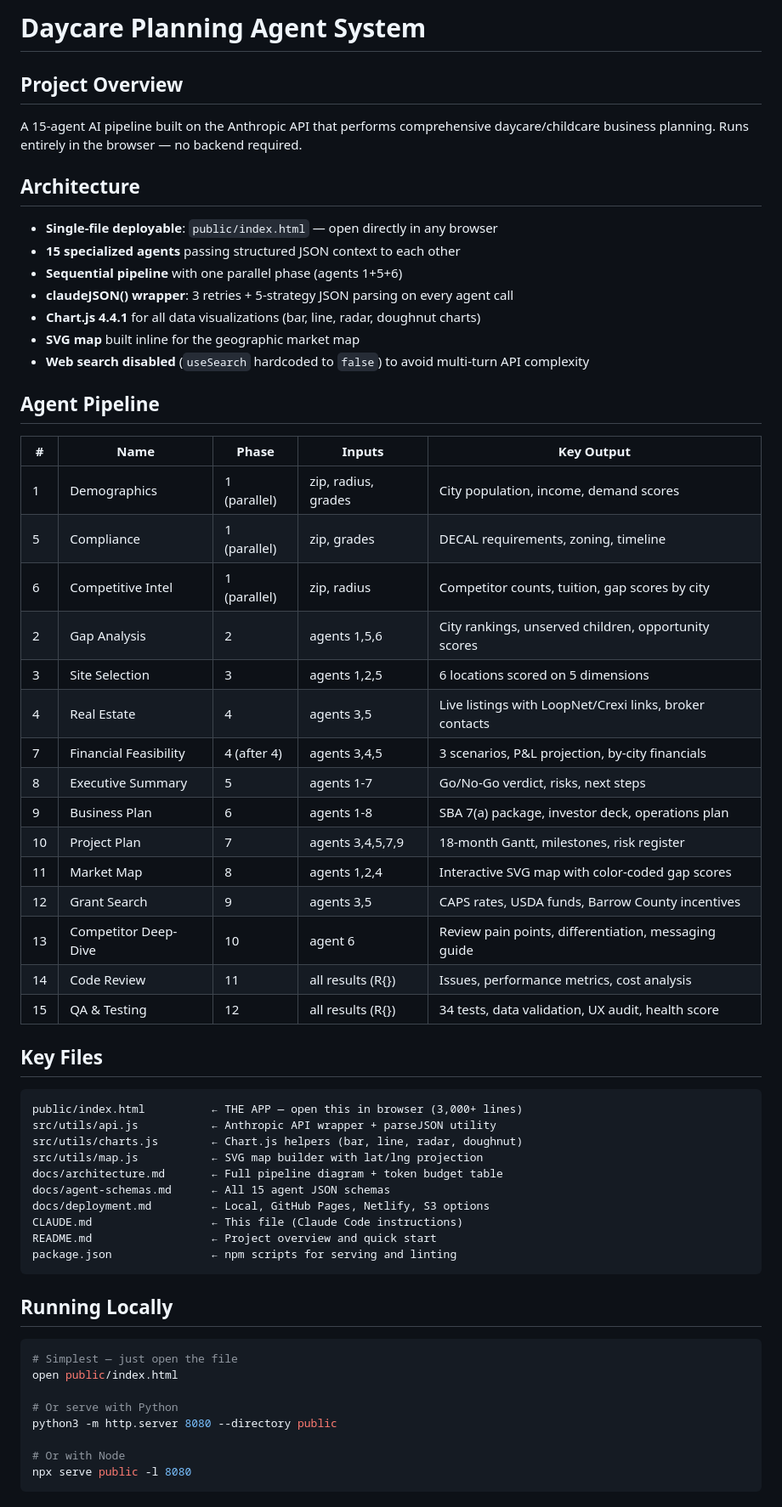
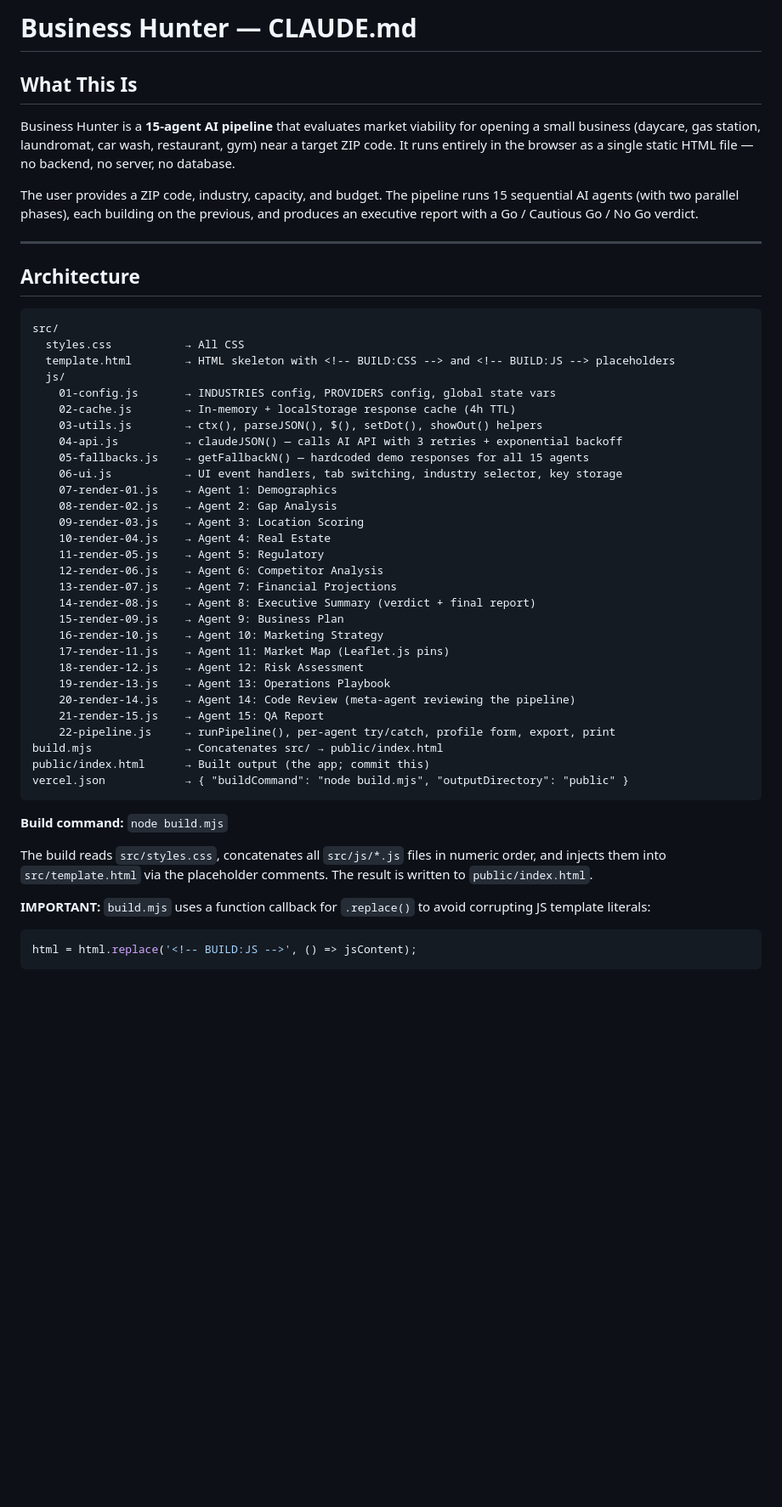
Before and after one commit to khalfancheema/Business-hunter, a Markdown page: CLAUDE.md, the part around one of its changes. Shown at 85% size. Rendered like a GitHub page; blank space fills up the shorter version.

Commit message:
docs: add CLAUDE.md with current architecture, concepts, and coding rules

````diff
--- a/CLAUDE.md
+++ b/CLAUDE.md
@@ -1,60 +1,53 @@
-# Daycare Planning Agent System
+# Business Hunter — CLAUDE.md
 
-## Project Overview
-A 15-agent AI pipeline built on the Anthropic API that performs comprehensive daycare/childcare business planning. Runs entirely in the browser — no backend required.
+## What This Is
+
+Business Hunter is a **15-agent AI pipeline** that evaluates market viability for opening a small business (daycare, gas station, laundromat, car wash, restaurant, gym) near a target ZIP code. It runs entirely in the browser as a single static HTML file — no backend, no server, no database.
+
+The user provides a ZIP code, industry, capacity, and budget. The pipeline runs 15 sequential AI agents (with two parallel phases), each building on the previous, and produces an executive report with a Go / Cautious Go / No Go verdict.
+
+---
 
 ## Architecture
-- **Single-file deployable**: `public/index.html` — open directly in any browser
-- **15 specialized agents** passing structured JSON context to each other
-- **Sequential pipeline** with one parallel phase (agents 1+5+6)
-- **claudeJSON() wrapper**: 3 retries + 5-strategy JSON parsing on every agent call
-- **Chart.js 4.4.1** for all data visualizations (bar, line, radar, doughnut charts)
-- **SVG map** built inline for the geographic market map
-- **Web search disabled** (`useSearch` hardcoded to `false`) to avoid multi-turn API complexity
 
-## Agent Pipeline
-
-| # | Name | Phase | Inputs | Key Output |
-|---|------|-------|--------|-----------|
-| 1 | Demographics | 1 (parallel) | zip, radius, grades | City population, income, demand scores |
-| 5 | Compliance | 1 (parallel) | zip, grades | DECAL requirements, zoning, timeline |
-| 6 | Competitive Intel | 1 (parallel) | zip, radius | Competitor counts, tuition, gap scores by city |
-| 2 | Gap Analysis | 2 | agents 1,5,6 | City rankings, unserved children, opportunity scores |
-| 3 | Site Selection | 3 | agents 1,2,5 | 6 locations scored on 5 dimensions |
-| 4 | Real Estate | 4 | agents 3,5 | Live listings with LoopNet/Crexi links, broker contacts |
-| 7 | Financial Feasibility | 4 (after 4) | agents 3,4,5 | 3 scenarios, P&L projection, by-city financials |
-| 8 | Executive Summary | 5 | agents 1-7 | Go/No-Go verdict, risks, next steps |
-| 9 | Business Plan | 6 | agents 1-8 | SBA 7(a) package, investor deck, operations plan |
-| 10 | Project Plan | 7 | agents 3,4,5,7,9 | 18-month Gantt, milestones, risk register |
-| 11 | Market Map | 8 | agents 1,2,4 | Interactive SVG map with color-coded gap scores |
-| 12 | Grant Search | 9 | agents 3,5 | CAPS rates, USDA funds, Barrow County incentives |
-| 13 | Competitor Deep-Dive | 10 | agent 6 | Review pain points, differentiation, messaging guide |
-| 14 | Code Review | 11 | all results (R{}) | Issues, performance metrics, cost analysis |
-| 15 | QA & Testing | 12 | all results (R{}) | 34 tests, data validation, UX audit, health score |
-
-## Key Files
 ```
-public/index.html          ← THE APP — open this in browser (3,000+ lines)
-src/utils/api.js           ← Anthropic API wrapper + parseJSON utility
-src/utils/charts.js        ← Chart.js helpers (bar, line, radar, doughnut)
-src/utils/map.js           ← SVG map builder with lat/lng projection
-docs/architecture.md       ← Full pipeline diagram + token budget table
-docs/agent-schemas.md      ← All 15 agent JSON schemas
-docs/deployment.md         ← Local, GitHub Pages, Netlify, S3 options
-CLAUDE.md                  ← This file (Claude Code instructions)
-README.md                  ← Project overview and quick start
-package.json               ← npm scripts for serving and linting
+src/
+  styles.css           → All CSS
+  template.html        → HTML skeleton with <!-- BUILD:CSS --> and <!-- BUILD:JS --> placeholders
+  js/
+    01-config.js       → INDUSTRIES config, PROVIDERS config, global state vars
+    02-cache.js        → In-memory + localStorage response cache (4h TTL)
+    03-utils.js        → ctx(), parseJSON(), $(), setDot(), showOut() helpers
+    04-api.js          → claudeJSON() — calls AI API with 3 retries + exponential backoff
+    05-fallbacks.js    → getFallbackN() — hardcoded demo responses for all 15 agents
+    06-ui.js           → UI event handlers, tab switching, industry selector, key storage
+    07-render-01.js    → Agent 1: Demographics
+    08-render-02.js    → Agent 2: Gap Analysis
+    09-render-03.js    → Agent 3: Location Scoring
+    10-render-04.js    → Agent 4: Real Estate
+    11-render-05.js    → Agent 5: Regulatory
+    12-render-06.js    → Agent 6: Competitor Analysis
+    13-render-07.js    → Agent 7: Financial Projections
+    14-render-08.js    → Agent 8: Executive Summary (verdict + final report)
+    15-render-09.js    → Agent 9: Business Plan
+    16-render-10.js    → Agent 10: Marketing Strategy
+    17-render-11.js    → Agent 11: Market Map (Leaflet.js pins)
+    18-render-12.js    → Agent 12: Risk Assessment
+    19-render-13.js    → Agent 13: Operations Playbook
+    20-render-14.js    → Agent 14: Code Review (meta-agent reviewing the pipeline)
+    21-render-15.js    → Agent 15: QA Report
+    22-pipeline.js     → runPipeline(), per-agent try/catch, profile form, export, print
+build.mjs              → Concatenates src/ → public/index.html
+public/index.html      → Built output (the app; commit this)
+vercel.json            → { "buildCommand": "node build.mjs", "outputDirectory": "public" }
 ```
 
-## Running Locally
-```bash
-# Simplest — just open the file
-open public/index.html
+**Build command:** `node build.mjs`
 
-# Or serve with Python
-python3 -m http.server 8080 --directory public
+The build reads `src/styles.css`, concatenates all `src/js/*.js` files in numeric order, and injects them into `src/template.html` via the placeholder comments. The result is written to `public/index.html`.
 
-# Or with Node
-npx serve public -l 8080
+**IMPORTANT:** `build.mjs` uses a function callback for `.replace()` to avoid corrupting JS template literals:
+```javascript
+html = html.replace('<!-- BUILD:JS -->', () => jsContent);
 ```
 
````
Also changed, not shown: other parts of CLAUDE.md (+160 -131 lines).
